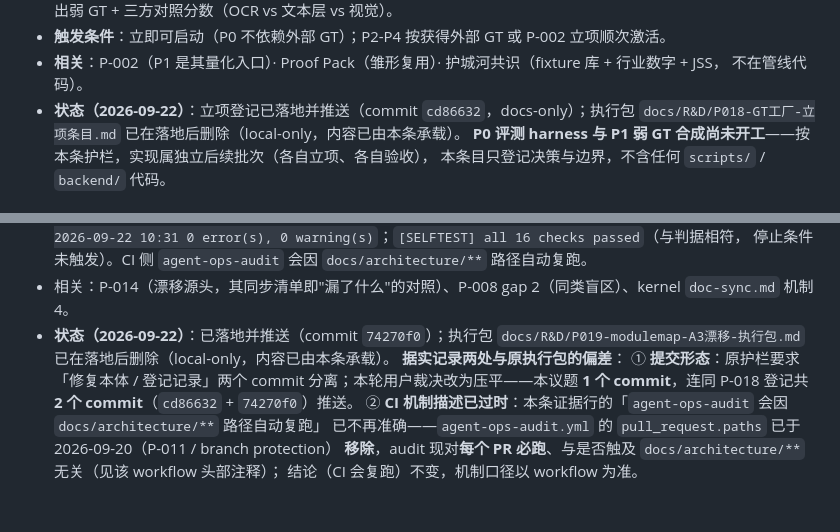
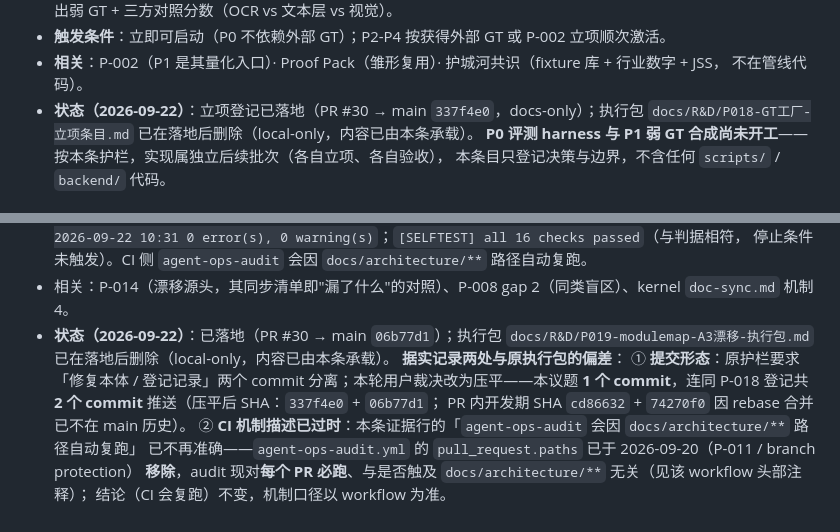
Before and after one commit to livezingy/DocuVision, a Markdown page: docs/R&D/PENDING.md, 2 parts joined by grey strips. Rendered like a GitHub page.

Commit message:
docs(pending): point P-018/P-019 status lines at the merged main commits (#31)
PR #30 was rebase-merged, which rewrote the SHAs - the status lines cited the development-time SHAs (cd86632 / 74270f0) that are no longer ancestors of main. They now cite the main-line commits (337f4e0 / 06b77d1) plus the PR number, and the deviation line records the mapping so the old SHAs are not silently orphaned. Docs-only; no code, no behavior change.

```diff
--- a/docs/R&D/PENDING.md
+++ b/docs/R&D/PENDING.md
@@ -409,7 +409,7 @@ P-001 已按用户裁决移除 2026-09-20，后续有需要再立项）
 - **触发条件**：立即可启动（P0 不依赖外部 GT）；P2-P4 按获得外部 GT 或 P-002 立项顺次激活。
 - **相关**：P-002（P1 是其量化入口）· Proof Pack（雏形复用）· 护城河共识（fixture 库 + 行业数字 + JSS，
   不在管线代码）。
-- **状态（2026-09-22）**：立项登记已落地并推送（commit `cd86632`，docs-only）；执行包
+- **状态（2026-09-22）**：立项登记已落地（PR #30 → main `337f4e0`，docs-only）；执行包
   `docs/R&D/P018-GT工厂-立项条目.md` 已在落地后删除（local-only，内容已由本条承载）。
   **P0 评测 harness 与 P1 弱 GT 合成尚未开工**——按本条护栏，实现属独立后续批次（各自立项、各自验收），
   本条目只登记决策与边界，不含任何 `scripts/` / `backend/` 代码。
@@ -430,11 +430,12 @@ P-001 已按用户裁决移除 2026-09-20，后续有需要再立项）
   `[AUDIT] 2026-09-22 10:31 0 error(s), 0 warning(s)`；`[SELFTEST] all 16 checks passed`（与判据相符，
   停止条件未触发）。CI 侧 `agent-ops-audit` 会因 `docs/architecture/**` 路径自动复跑。
 - 相关：P-014（漂移源头，其同步清单即"漏了什么"的对照）、P-008 gap 2（同类盲区）、kernel `doc-sync.md` 机制 4。
-- **状态（2026-09-22）**：已落地并推送（commit `74270f0`）；执行包
+- **状态（2026-09-22）**：已落地（PR #30 → main `06b77d1`）；执行包
   `docs/R&D/P019-modulemap-A3漂移-执行包.md` 已在落地后删除（local-only，内容已由本条承载）。
   **据实记录两处与原执行包的偏差**：
   ① **提交形态**：原护栏要求「修复本体 / 登记记录」两个 commit 分离；本轮用户裁决改为压平——本议题
-  **1 个 commit**，连同 P-018 登记共 **2 个 commit**（`cd86632` + `74270f0`）推送。
+  **1 个 commit**，连同 P-018 登记共 **2 个 commit** 推送（压平后 SHA：`337f4e0` + `06b77d1`；
+  PR 内开发期 SHA `cd86632` + `74270f0` 因 rebase 合并已不在 main 历史）。
   ② **CI 机制描述已过时**：本条证据行的「`agent-ops-audit` 会因 `docs/architecture/**` 路径自动复跑」
   已不再准确——`agent-ops-audit.yml` 的 `pull_request.paths` 已于 2026-09-20（P-011 / branch protection）
   **移除**，audit 现对**每个 PR 必跑**、与是否触及 `docs/architecture/**` 无关（见该 workflow 头部注释）；
```
